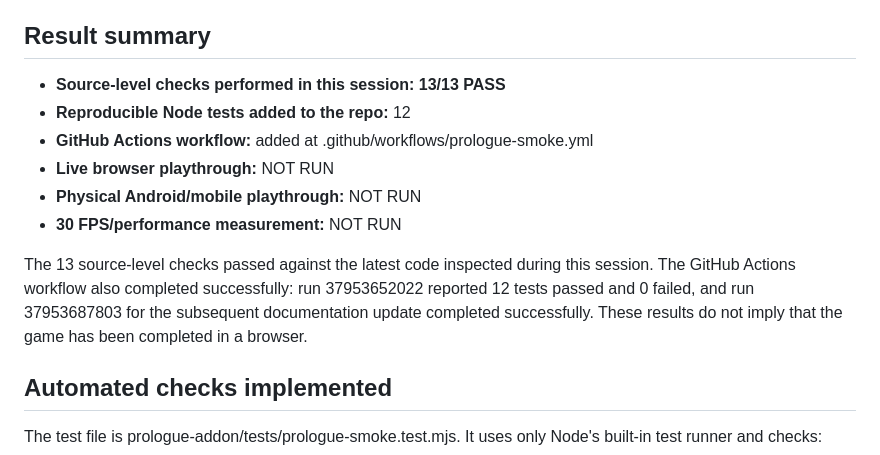
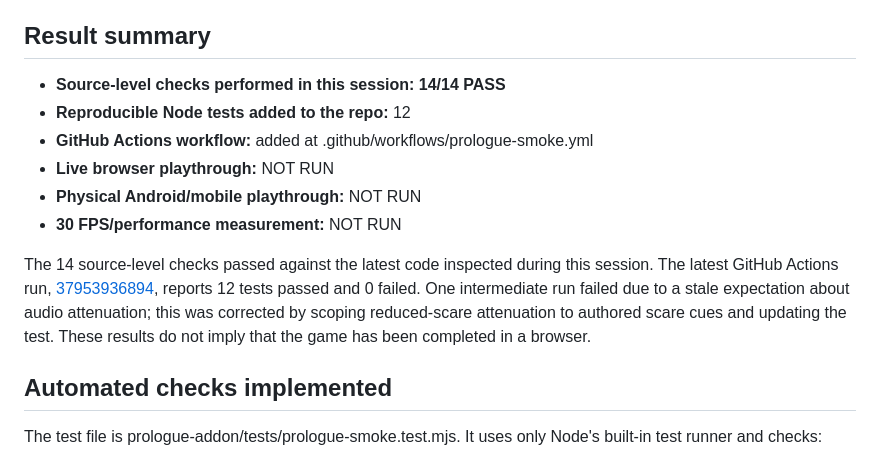
Before and after one commit to MythrixorDev170/CEREBRAL-The-Last-Ascent, a Markdown page: prologue-addon/PROLOGUE_PASS_TEST_REPORT.md, the part around the change. Drawn GitHub-style.

Commit message:
Update final source-check and CI pass report

```diff
--- a/prologue-addon/PROLOGUE_PASS_TEST_REPORT.md
+++ b/prologue-addon/PROLOGUE_PASS_TEST_REPORT.md
@@ -6,14 +6,14 @@
 
 ## Result summary
 
-- **Source-level checks performed in this session:** **13/13 PASS**
+- **Source-level checks performed in this session:** **14/14 PASS**
 - **Reproducible Node tests added to the repo:** 12
 - **GitHub Actions workflow:** added at .github/workflows/prologue-smoke.yml
 - **Live browser playthrough:** NOT RUN
 - **Physical Android/mobile playthrough:** NOT RUN
 - **30 FPS/performance measurement:** NOT RUN
 
-The 13 source-level checks passed against the latest code inspected during this session. The GitHub Actions workflow also completed successfully: run 37953652022 reported 12 tests passed and 0 failed, and run 37953687803 for the subsequent documentation update completed successfully. These results do not imply that the game has been completed in a browser.
+The 14 source-level checks passed against the latest code inspected during this session. The latest GitHub Actions run, [37953936894](https://github.com/MythrixorDev170/CEREBRAL-The-Last-Ascent/actions/runs/37953936894), reports 12 tests passed and 0 failed. One intermediate run failed due to a stale expectation about audio attenuation; this was corrected by scoping reduced-scare attenuation to authored scare cues and updating the test. These results do not imply that the game has been completed in a browser.
 
 ## Automated checks implemented
 
```
